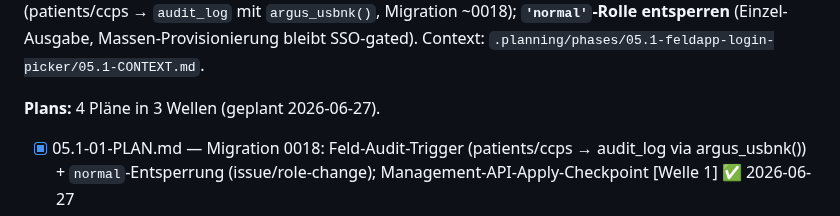
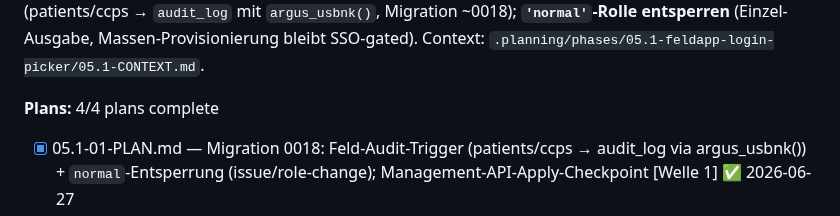
Before and after one commit to KrapfenBediener/argus, a Markdown page: .planning/ROADMAP.md, the part around the change. Rendered like a GitHub page.

```diff
--- a/.planning/ROADMAP.md
+++ b/.planning/ROADMAP.md
@@ -477,7 +477,8 @@ nötig sind.
 **`'normal'`-Rolle entsperren** (Einzel-Ausgabe, Massen-Provisionierung bleibt SSO-gated).
 Context: `.planning/phases/05.1-feldapp-login-picker/05.1-CONTEXT.md`.
 
-**Plans:** 4 Pläne in 3 Wellen (geplant 2026-06-27).
+**Plans:** 4/4 plans complete
+
 - [x] 05.1-01-PLAN.md — Migration 0018: Feld-Audit-Trigger (patients/ccps → audit_log via argus_usbnk()) + `normal`-Entsperrung (issue/role-change); Management-API-Apply-Checkpoint [Welle 1] ✅ 2026-06-27
 - [x] 05.1-02-PLAN.md — Leitungs-Seite: `normal`-Option im Ausgabe-Dropdown + Rollenwechsel + Präsidiums-Pflicht (Einzel-Ausgabe) [Welle 2] ✅ 2026-06-27
 - [x] 05.1-03-PLAN.md — Feld-App: Ein-Feld-Person-Login (Auto-Erkennung) + Echt/Schulung-Zwei-Reiter-Picker + verstärkter SCHULUNG-Banner + USBNK-Sitzung + twin-scope Re-Exchange (Migration 0019, LIVE) [Welle 2] ✅ 2026-06-28
```
Also changed, not shown: .planning/STATE.md (+4 -4 lines).
